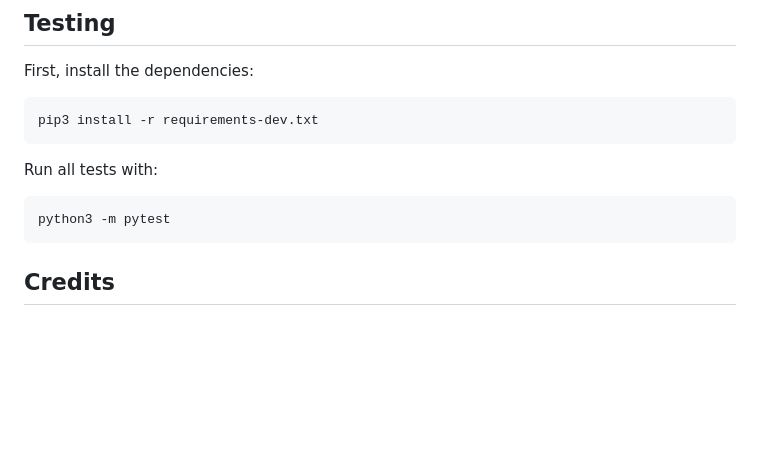
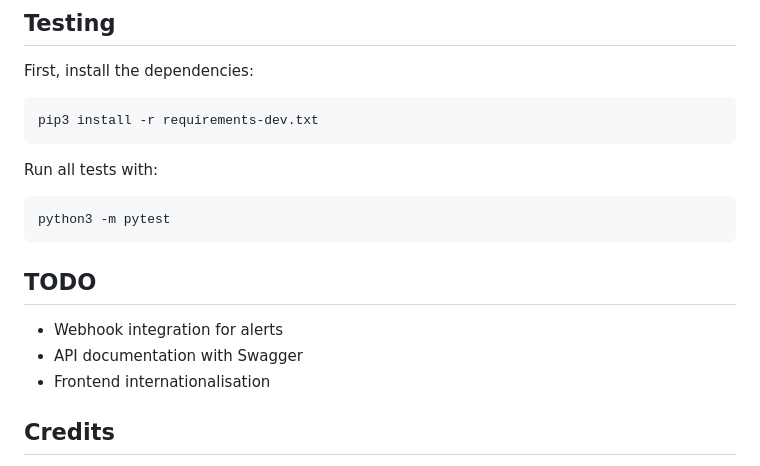
Before and after one commit to purewave0/FrostSense, a Markdown page: README.md, the part around the change. GitHub-like rendering; blank space fills up the shorter version.

````diff
--- a/README.md
+++ b/README.md
@@ -179,6 +179,11 @@ Run all tests with:
 python3 -m pytest
 ```
 
+## TODO
+
+- Webhook integration for alerts
+- API documentation with Swagger
+- Frontend internationalisation
 
 ## Credits
 
````
Also changed, not shown: README.pt-br.md (+5 -0 lines).
